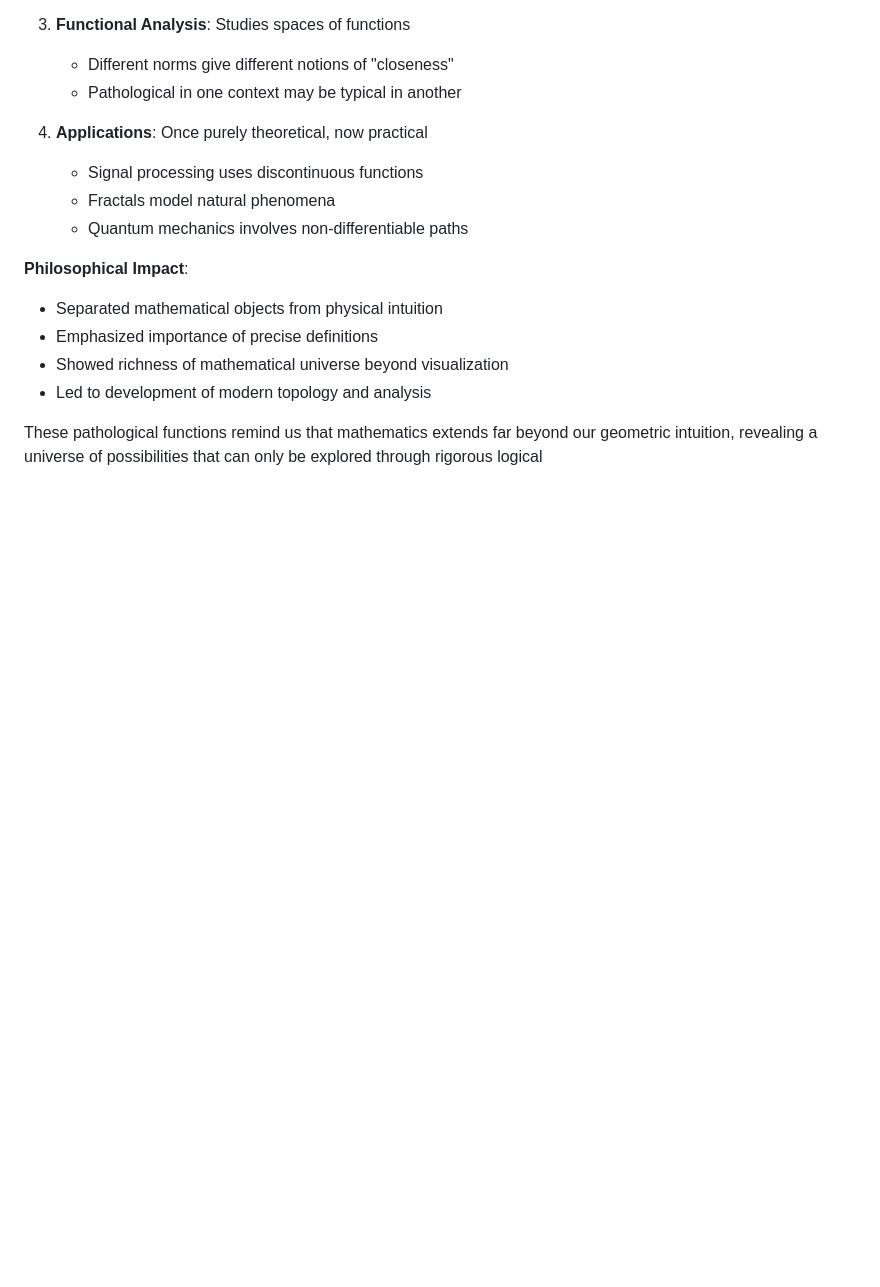
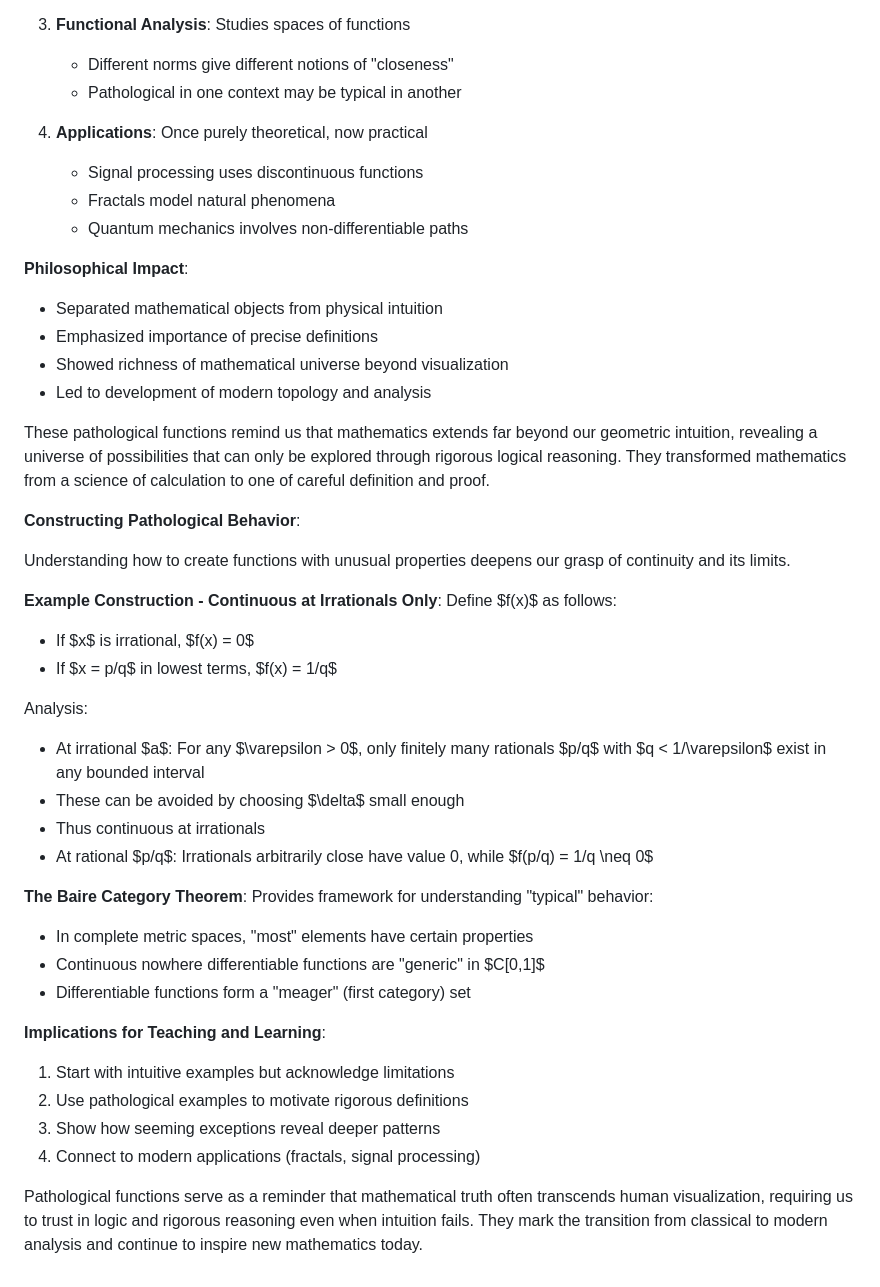
Before and after one commit to Chaklader/Quantitative_Finance, a Markdown page: Calculus/C_1_1.md, the part around the change. Drawn GitHub-style; blank space fills up the shorter version.

Commit message:
The commit is successful

```diff
--- a/Calculus/C_1_1.md
+++ b/Calculus/C_1_1.md
@@ -4258,4 +4258,39 @@ flowchart TD
 - Led to development of modern topology and analysis
 
 These pathological functions remind us that mathematics extends far beyond our geometric intuition, revealing a universe
-of possibilities that can only be explored through rigorous logical
+of possibilities that can only be explored through rigorous logical reasoning. They transformed mathematics from a
+science of calculation to one of careful definition and proof.
+
+**Constructing Pathological Behavior**:
+
+Understanding how to create functions with unusual properties deepens our grasp of continuity and its limits.
+
+**Example Construction - Continuous at Irrationals Only**: Define $f(x)$ as follows:
+
+- If $x$ is irrational, $f(x) = 0$
+- If $x = p/q$ in lowest terms, $f(x) = 1/q$
+
+Analysis:
+
+- At irrational $a$: For any $\varepsilon > 0$, only finitely many rationals $p/q$ with $q < 1/\varepsilon$ exist in any
+  bounded interval
+- These can be avoided by choosing $\delta$ small enough
+- Thus continuous at irrationals
+- At rational $p/q$: Irrationals arbitrarily close have value 0, while $f(p/q) = 1/q \neq 0$
+
+**The Baire Category Theorem**: Provides framework for understanding "typical" behavior:
+
+- In complete metric spaces, "most" elements have certain properties
+- Continuous nowhere differentiable functions are "generic" in $C[0,1]$
+- Differentiable functions form a "meager" (first category) set
+
+**Implications for Teaching and Learning**:
+
+1. Start with intuitive examples but acknowledge limitations
+2. Use pathological examples to motivate rigorous definitions
+3. Show how seeming exceptions reveal deeper patterns
+4. Connect to modern applications (fractals, signal processing)
+
+Pathological functions serve as a reminder that mathematical truth often transcends human visualization, requiring us to
+trust in logic and rigorous reasoning even when intuition fails. They mark the transition from classical to modern
+analysis and continue to inspire new mathematics today.
```
